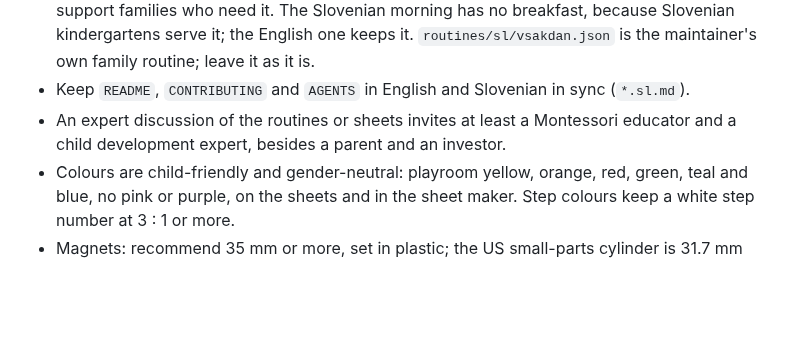
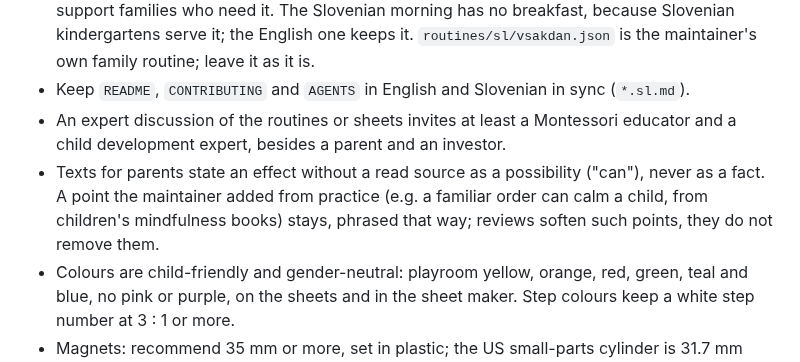
Before and after one commit to stutek/child-routines, a Markdown page: AGENTS.md, the part around the change. Rendered like a GitHub page; blank space fills up the shorter version.

Commit message:
AGENTS: unsourced effects are written as possibilities; the maintainer's practice points are softened, not cut
Co-Authored-By: Claude Opus 5.5 <noreply@anthropic.com>

```diff
--- a/AGENTS.md
+++ b/AGENTS.md
@@ -60,5 +60,6 @@ Test touch in the sheet maker (CDP `Input.dispatchTouchEvent`) in a headless Chr
 - The examples (`routines/sl/primer.json`, `routines/en/example.json`; the sheet maker loads them) model good habits, e.g. screens at least an hour before sleep (KidsHealth), hands washed before meals, teeth after the last meal; the evening includes medicine and care, to support families who need it. The Slovenian morning has no breakfast, because Slovenian kindergartens serve it; the English one keeps it. `routines/sl/vsakdan.json` is the maintainer's own family routine; leave it as it is.
 - Keep `README`, `CONTRIBUTING` and `AGENTS` in English and Slovenian in sync (`*.sl.md`).
 - An expert discussion of the routines or sheets invites at least a Montessori educator and a child development expert, besides a parent and an investor.
+- Texts for parents state an effect without a read source as a possibility ("can"), never as a fact. A point the maintainer added from practice (e.g. a familiar order can calm a child, from children's mindfulness books) stays, phrased that way; reviews soften such points, they do not remove them.
 - Colours are child-friendly and gender-neutral: playroom yellow, orange, red, green, teal and blue, no pink or purple, on the sheets and in the sheet maker. Step colours keep a white step number at 3 : 1 or more.
 - Magnets: recommend 35 mm or more, set in plastic; the US small-parts cylinder is 31.7 mm wide (CPSC 16 CFR 1501). Several swallowed magnets attract each other through the intestines.
```
Also changed, not shown: AGENTS.sl.md (+1 -0 lines).
